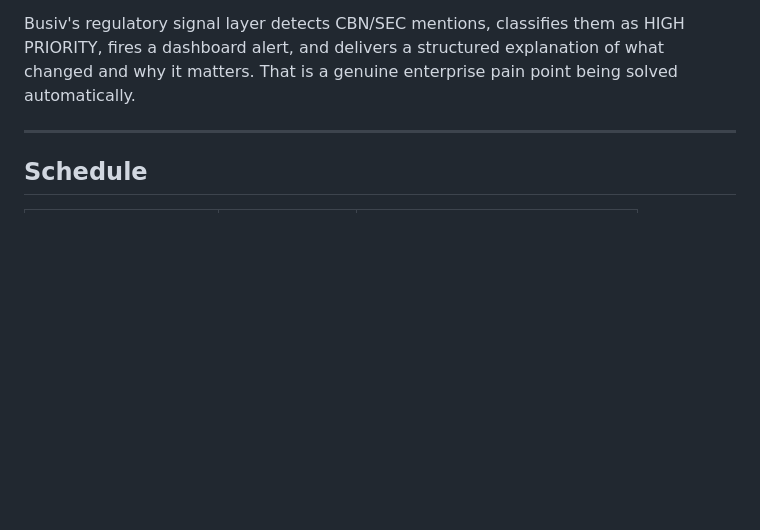
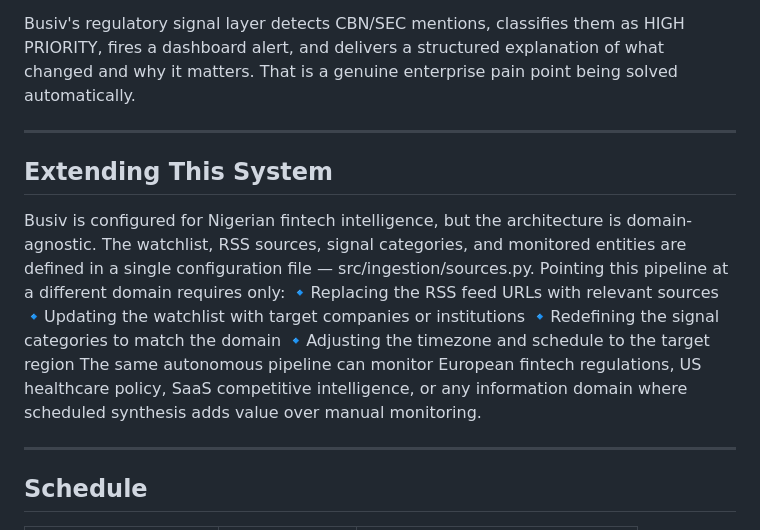
Before and after one commit to victor-isuo/Busiv, a Markdown page: README.md, the part around the change. GitHub-like rendering; blank space fills up the shorter version.

Commit message:
Document system extension for various domains
Added a section on extending the system for different domains.

```diff
--- a/README.md
+++ b/README.md
@@ -93,6 +93,16 @@ TechCabal · Techpoint Africa · Nairametrics · BusinessDay · The Punch Busine
 Nigerian fintechs are acutely sensitive to CBN and SEC policy changes. A new circular can alter KYC requirements, payment limits, licensing conditions, or operational restrictions overnight. Most compliance teams monitor this manually — checking websites, setting Google Alerts that miss context, reading PDFs after the fact.
 
 Busiv's regulatory signal layer detects CBN/SEC mentions, classifies them as HIGH PRIORITY, fires a dashboard alert, and delivers a structured explanation of what changed and why it matters. That is a genuine enterprise pain point being solved automatically.
+
+---
+
+## Extending This System
+Busiv is configured for Nigerian fintech intelligence, but the architecture is domain-agnostic. The watchlist, RSS sources, signal categories, and monitored entities are defined in a single configuration file — src/ingestion/sources.py. Pointing this pipeline at a different domain requires only:
+🔹Replacing the RSS feed URLs with relevant sources
+🔹Updating the watchlist with target companies or institutions
+🔹Redefining the signal categories to match the domain
+🔹Adjusting the timezone and schedule to the target region
+The same autonomous pipeline can monitor European fintech regulations, US healthcare policy, SaaS competitive intelligence, or any information domain where scheduled synthesis adds value over manual monitoring.
 
 ---
 
```
